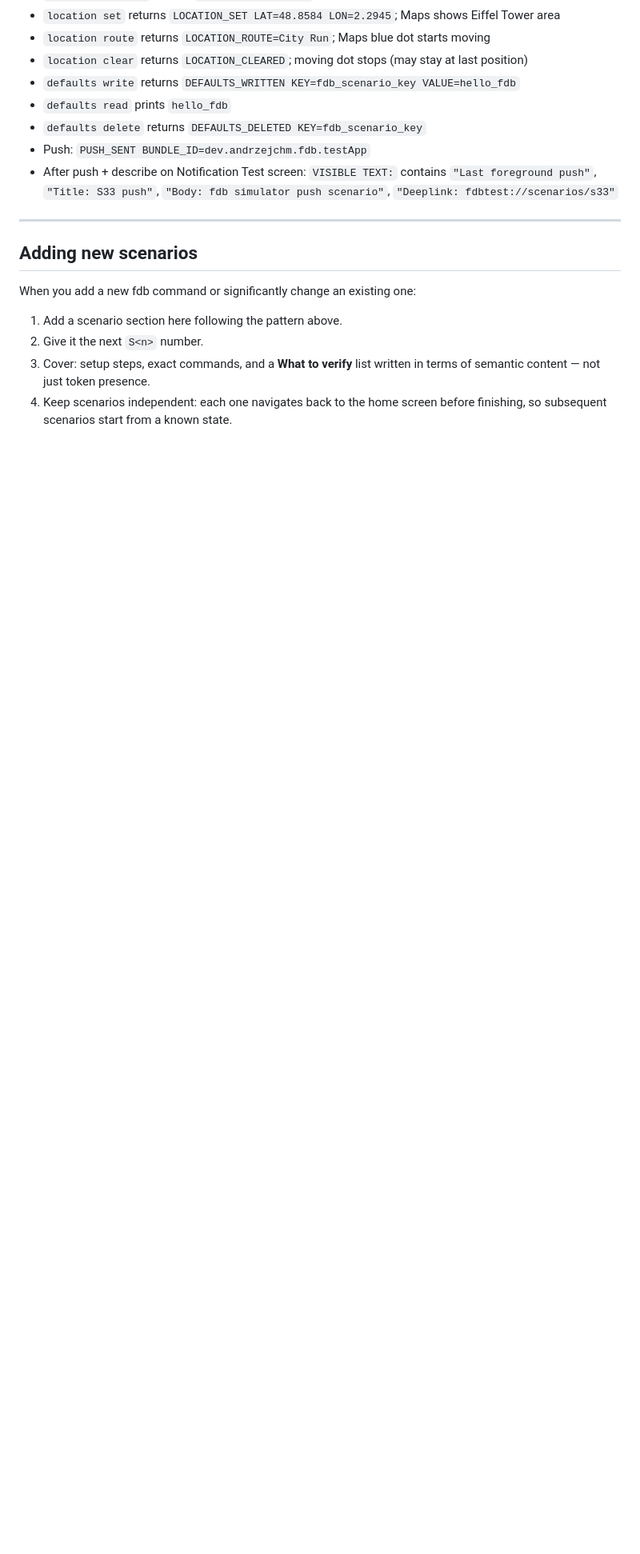
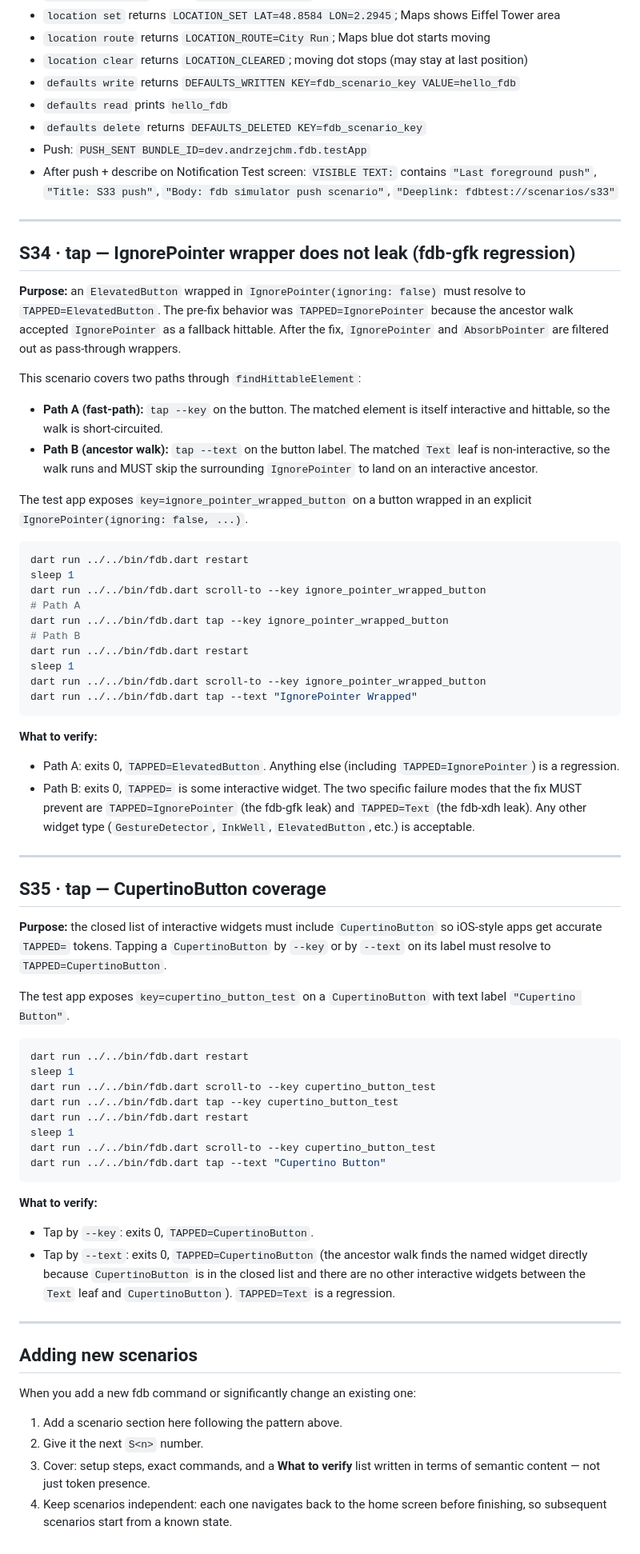
Before and after one commit to andrzejchm/fdb, a Markdown page: doc/agent-scenarios.md, the part around one of its changes. Shown at 80% size. Drawn GitHub-style; blank space fills up the shorter version.

Commit message:
docs(scenarios): add S34 (IgnorePointer wrapper) and S35 (CupertinoButton); soften S6 assertion
S6 (tap by text) used to assert TAPPED=ElevatedButton. The actual
interactive ancestor type for a Material button depends on Flutter SDK
internals and may be GestureDetector, InkWell, ElevatedButton, etc.
The contract is now the negative one: TAPPED=Text is a regression of
fdb-xdh. Anything else is acceptable.

S34 covers the fdb-gfk regression: ElevatedButton wrapped in
IgnorePointer(ignoring: false). Two paths: tap by --key (fast-path) and
tap by --text (ancestor walk where _isPassThroughWidget runs).

S35 covers Cupertino: tap on a CupertinoButton by --key or --text must
resolve to TAPPED=CupertinoButton.

````diff
--- a/doc/agent-scenarios.md
+++ b/doc/agent-scenarios.md
@@ -819,6 +826,80 @@ dart run ../../bin/fdb.dart back
 
 ---
 
+## S34 · tap — IgnorePointer wrapper does not leak (fdb-gfk regression)
+
+**Purpose:** an `ElevatedButton` wrapped in `IgnorePointer(ignoring: false)`
+must resolve to `TAPPED=ElevatedButton`. The pre-fix behavior was
+`TAPPED=IgnorePointer` because the ancestor walk accepted `IgnorePointer` as
+a fallback hittable. After the fix, `IgnorePointer` and `AbsorbPointer` are
+filtered out as pass-through wrappers.
+
+This scenario covers two paths through `findHittableElement`:
+
+- **Path A (fast-path):** `tap --key` on the button. The matched element is
+  itself interactive and hittable, so the walk is short-circuited.
+- **Path B (ancestor walk):** `tap --text` on the button label. The matched
+  `Text` leaf is non-interactive, so the walk runs and MUST skip the
+  surrounding `IgnorePointer` to land on an interactive ancestor.
+
+The test app exposes `key=ignore_pointer_wrapped_button` on a button wrapped
+in an explicit `IgnorePointer(ignoring: false, ...)`.
+
+```bash
+dart run ../../bin/fdb.dart restart
+sleep 1
+dart run ../../bin/fdb.dart scroll-to --key ignore_pointer_wrapped_button
+# Path A
+dart run ../../bin/fdb.dart tap --key ignore_pointer_wrapped_button
+# Path B
+dart run ../../bin/fdb.dart restart
+sleep 1
+dart run ../../bin/fdb.dart scroll-to --key ignore_pointer_wrapped_button
+dart run ../../bin/fdb.dart tap --text "IgnorePointer Wrapped"
+```
+
+**What to verify:**
+
+- Path A: exits 0, `TAPPED=ElevatedButton`. Anything else (including
+  `TAPPED=IgnorePointer`) is a regression.
+- Path B: exits 0, `TAPPED=` is some interactive widget. The two specific
+  failure modes that the fix MUST prevent are `TAPPED=IgnorePointer` (the
+  fdb-gfk leak) and `TAPPED=Text` (the fdb-xdh leak). Any other widget type
+  (`GestureDetector`, `InkWell`, `ElevatedButton`, etc.) is acceptable.
+
+---
+
+## S35 · tap — CupertinoButton coverage
+
+**Purpose:** the closed list of interactive widgets must include
+`CupertinoButton` so iOS-style apps get accurate `TAPPED=` tokens. Tapping a
+`CupertinoButton` by `--key` or by `--text` on its label must resolve to
+`TAPPED=CupertinoButton`.
+
+The test app exposes `key=cupertino_button_test` on a `CupertinoButton` with
+text label `"Cupertino Button"`.
+
+```bash
+dart run ../../bin/fdb.dart restart
+sleep 1
+dart run ../../bin/fdb.dart scroll-to --key cupertino_button_test
+dart run ../../bin/fdb.dart tap --key cupertino_button_test
+dart run ../../bin/fdb.dart restart
+sleep 1
+dart run ../../bin/fdb.dart scroll-to --key cupertino_button_test
+dart run ../../bin/fdb.dart tap --text "Cupertino Button"
+```
+
+**What to verify:**
+
+- Tap by `--key`: exits 0, `TAPPED=CupertinoButton`.
+- Tap by `--text`: exits 0, `TAPPED=CupertinoButton` (the ancestor walk
+  finds the named widget directly because `CupertinoButton` is in the
+  closed list and there are no other interactive widgets between the
+  `Text` leaf and `CupertinoButton`). `TAPPED=Text` is a regression.
+
+---
+
 ## Adding new scenarios
 
 When you add a new fdb command or significantly change an existing one:
````
Also changed, not shown: other parts of doc/agent-scenarios.md (+9 -2 lines).
